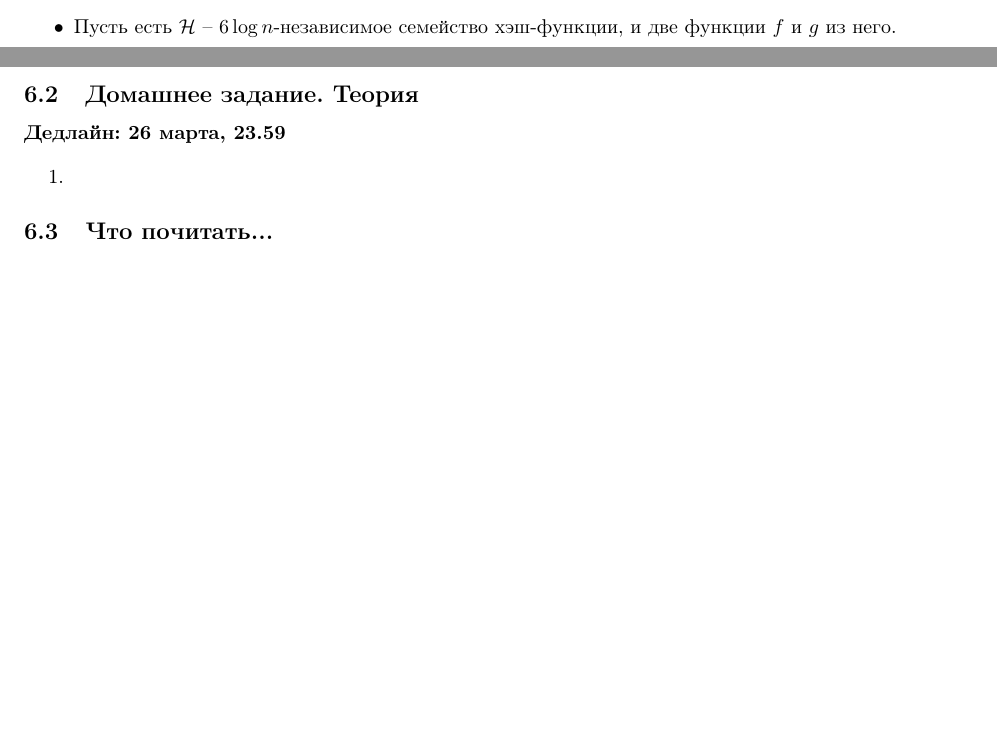
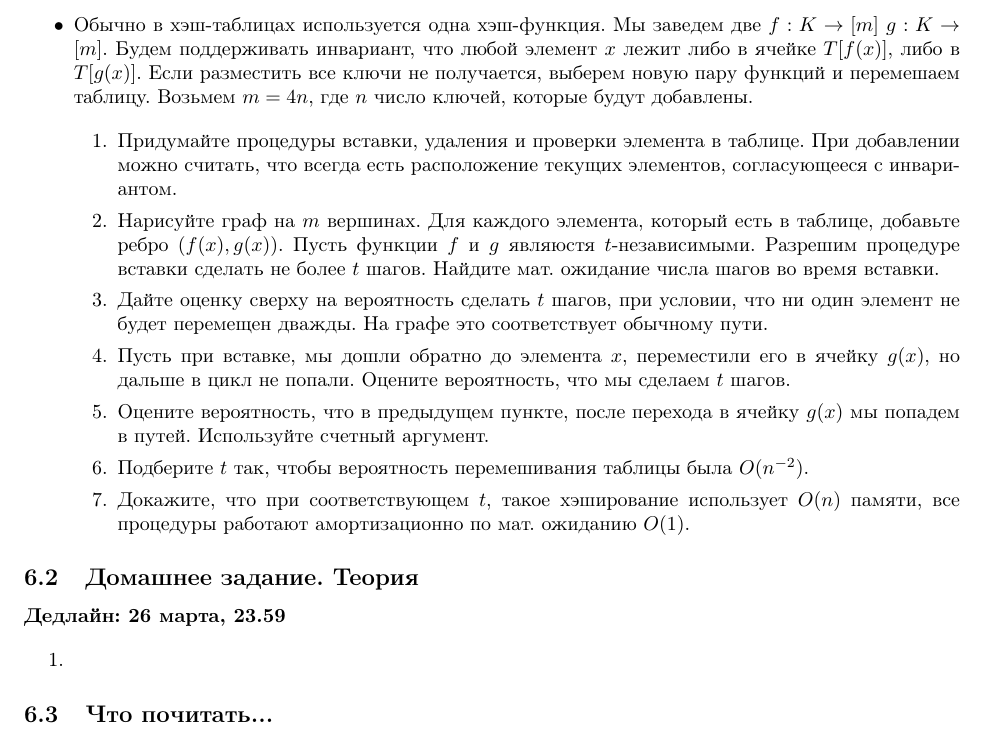
Before and after one commit to vsevolod-oparin/Algorithms-Practice-Spring-2014, a LaTeX document (algo-spring-2014.tex, which reads practice/p06.tex): two parts of pages 8 and 9 of 9 before the commit and part of page 9 of 9 after it, the two joined at a grey line, cut at the place of the change, the shorter picture padded with empty space. Compiled offline with pdfLaTeX.

Commit message:
Another task

```diff
--- a/practice/p06.tex
+++ b/practice/p06.tex
@@ -58,8 +58,38 @@
 
   \end{enumerate}
 
-  \item Пусть есть $\H$ -- $6 \log n$-независимое семейство хэш-функции, и
-  две функции $f$ и $g$ из него.
+  \item Обычно в хэш-таблицах используется одна хэш-функция. Мы заведем две $f : K \rightarrow [m]$
+   $g : K \rightarrow [m]$. Будем поддерживать инвариант, что любой элемент $x$ лежит либо в ячейке
+    $T[f(x)]$, либо в $T[g(x)]$. Если разместить все ключи не получается, выберем
+    новую пару функций и перемешаем таблицу. Возьмем $m = 4n$, где $n$ число ключей,
+    которые будут добавлены.
+
+    \begin{enumerate}
+      \item Придумайте процедуры вставки, удаления и проверки элемента в
+        таблице. При добавлении можно считать, что всегда есть расположение текущих
+        элементов, согласующееся с инвариантом.
+
+      \item Нарисуйте граф на $m$ вершинах. Для каждого элемента, который есть в таблице,
+        добавьте ребро $(f(x), g(x))$. Пусть функции $f$ и $g$ являюстя $t$-независимыми.
+        Разрешим процедуре вставки сделать не более $t$ шагов. Найдите мат. ожидание
+        числа шагов во время вставки.
+
+      \item Дайте оценку сверху на вероятность сделать $t$ шагов, при условии, что ни
+        один элемент не будет перемещен дважды. На графе это соответствует обычному пути.
+
+      \item Пусть при вставке, мы дошли обратно до элемента $x$, переместили его в ячейку
+        $g(x)$, но дальше в цикл не попали. Оцените вероятность, что мы сделаем $t$ шагов.
+
+      \item Оцените вероятность, что в предыдущем пункте, после перехода в ячейку $g(x)$
+        мы попадем в путей. Используйте счетный аргумент.
+
+      \item Подберите $t$ так, чтобы вероятность перемешивания таблицы была $O(n^{-2})$.
+
+      \item Докажите, что при соответствующем $t$, такое хэширование использует $O(n)$ памяти,
+        все процедуры работают амортизационно по мат. ожиданию $O(1)$.
+
+    \end{enumerate}
+
 
 
 \end{itemize}
```
